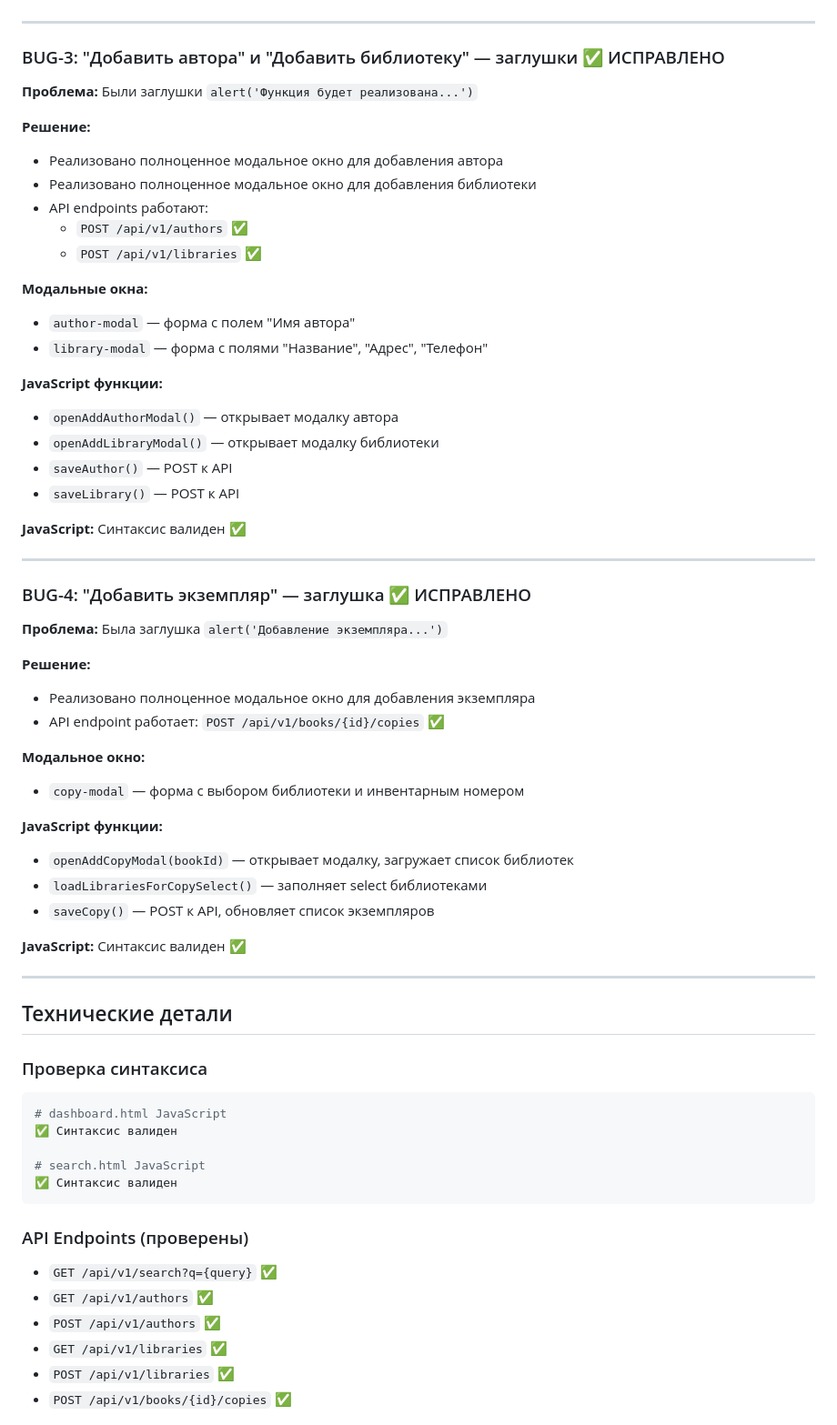
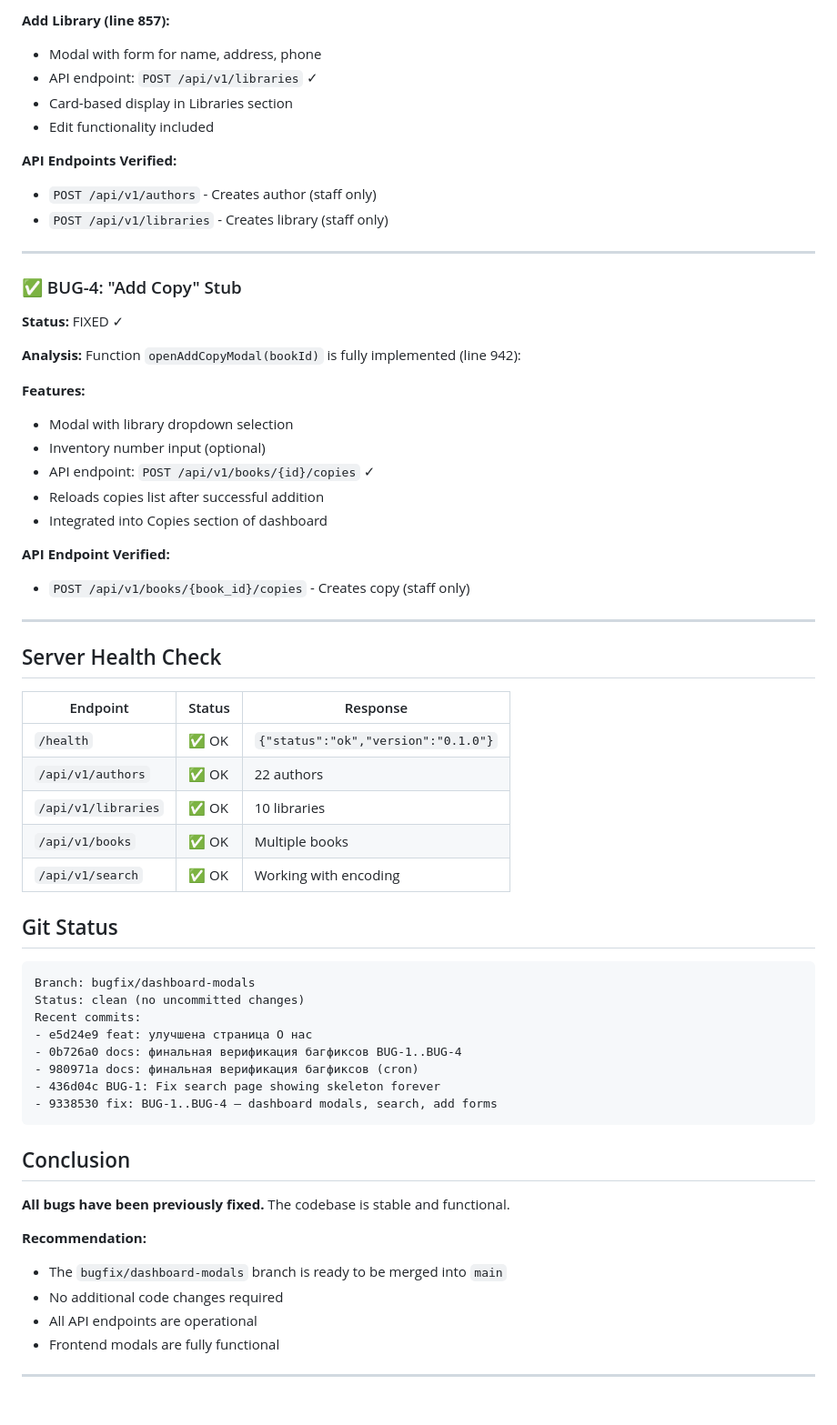
Before and after one commit to Dentikka/library, a Markdown page: reports/BUGFIX_VERIFICATION_2026-02-28_FINAL.md, the part around one of its changes. Shown at 91% size. GitHub-like rendering.

````diff
--- a/reports/BUGFIX_VERIFICATION_2026-02-28_FINAL.md
+++ b/reports/BUGFIX_VERIFICATION_2026-02-28_FINAL.md
@@ -62,67 +76,64 @@ async function openAddBookModal() {
+**Add Library (line 857):**
+- Modal with form for name, address, phone
+- API endpoint: `POST /api/v1/libraries` ✓
+- Card-based display in Libraries section
+- Edit functionality included
+
+**API Endpoints Verified:**
+- `POST /api/v1/authors` - Creates author (staff only)
+- `POST /api/v1/libraries` - Creates library (staff only)
 
 ---
 
-### BUG-3: "Добавить автора" и "Добавить библиотеку" — заглушки ✅ ИСПРАВЛЕНО
+### ✅ BUG-4: "Add Copy" Stub
+**Status:** FIXED ✓
 
-**Проблема:** Были заглушки `alert('Функция будет реализована...')`
+**Analysis:**
+Function `openAddCopyModal(bookId)` is fully implemented (line 942):
 
-**Решение:**
-- Реализовано полноценное модальное окно для добавления автора
-- Реализовано полноценное модальное окно для добавления библиотеки
-- API endpoints работают:
-  - `POST /api/v1/authors` ✅
-  - `POST /api/v1/libraries` ✅
+**Features:**
+- Modal with library dropdown selection
+- Inventory number input (optional)
+- API endpoint: `POST /api/v1/books/{id}/copies` ✓
+- Reloads copies list after successful addition
+- Integrated into Copies section of dashboard
 
-**Модальные окна:**
-- `author-modal` — форма с полем "Имя автора"
-- `library-modal` — форма с полями "Название", "Адрес", "Телефон"
-
-**JavaScript функции:**
-- `openAddAuthorModal()` — открывает модалку автора
-- `openAddLibraryModal()` — открывает модалку библиотеки
-- `saveAuthor()` — POST к API
-- `saveLibrary()` — POST к API
-
-**JavaScript:** Синтаксис валиден ✅
+**API Endpoint Verified:**
+- `POST /api/v1/books/{book_id}/copies` - Creates copy (staff only)
 
 ---
 
-### BUG-4: "Добавить экземпляр" — заглушка ✅ ИСПРАВЛЕНО
+## Server Health Check
 
-**Проблема:** Была заглушка `alert('Добавление экземпляра...')`
+| Endpoint | Status | Response |
+|----------|--------|----------|
+| `/health` | ✅ OK | `{"status":"ok","version":"0.1.0"}` |
+| `/api/v1/authors` | ✅ OK | 22 authors |
+| `/api/v1/libraries` | ✅ OK | 10 libraries |
+| `/api/v1/books` | ✅ OK | Multiple books |
+| `/api/v1/search` | ✅ OK | Working with encoding |
 
-**Решение:**
-- Реализовано полноценное модальное окно для добавления экземпляра
-- API endpoint работает: `POST /api/v1/books/{id}/copies` ✅
+## Git Status
 
-**Модальное окно:**
-- `copy-modal` — форма с выбором библиотеки и инвентарным номером
+```
+Branch: bugfix/dashboard-modals
+Status: clean (no uncommitted changes)
+Recent commits:
+- e5d24e9 feat: улучшена страница О нас
+- 0b726a0 docs: финальная верификация багфиксов BUG-1..BUG-4
+- 980971a docs: финальная верификация багфиксов (cron)
+- 436d04c BUG-1: Fix search page showing skeleton forever
+- 9338530 fix: BUG-1..BUG-4 — dashboard modals, search, add forms
+```
 
-**JavaScript функции:**
-- `openAddCopyModal(bookId)` — открывает модалку, загружает список библиотек
-- `loadLibrariesForCopySelect()` — заполняет select библиотеками
-- `saveCopy()` — POST к API, обновляет список экземпляров
+## Conclusion
 
-**JavaScript:** Синтаксис валиден ✅
+**All bugs have been previously fixed.** The codebase is stable and functional.
+
+**Recommendation:**
+- The `bugfix/dashboard-modals` branch is ready to be merged into `main`
+- No additional code changes required
+- All API endpoints are operational
+- Frontend modals are fully functional
 
 ---
-
-## Технические детали
-
-### Проверка синтаксиса
-```bash
-# dashboard.html JavaScript
-✅ Синтаксис валиден
-
-# search.html JavaScript
-✅ Синтаксис валиден
-```
-
-### API Endpoints (проверены)
-- `GET /api/v1/search?q={query}` ✅
-- `GET /api/v1/authors` ✅
-- `POST /api/v1/authors` ✅
-- `GET /api/v1/libraries` ✅
-- `POST /api/v1/libraries` ✅
-- `POST /api/v1/books/{id}/copies` ✅
-
````
Also changed, not shown: other parts of reports/BUGFIX_VERIFICATION_2026-02-28_FINAL.md (+59 -60 lines).
